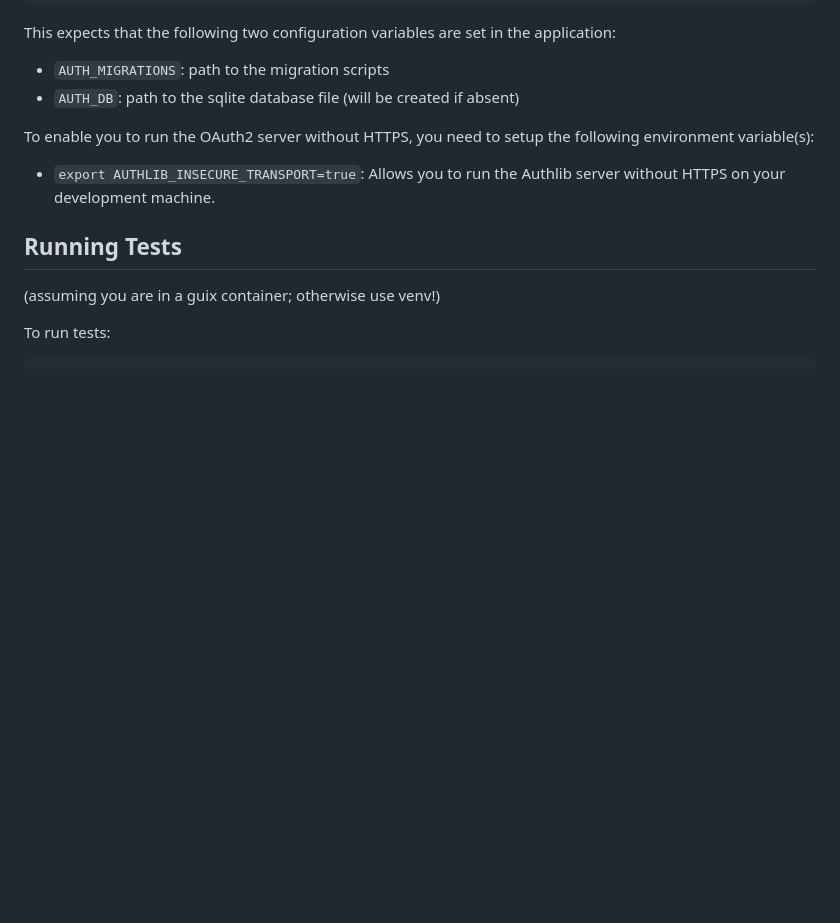
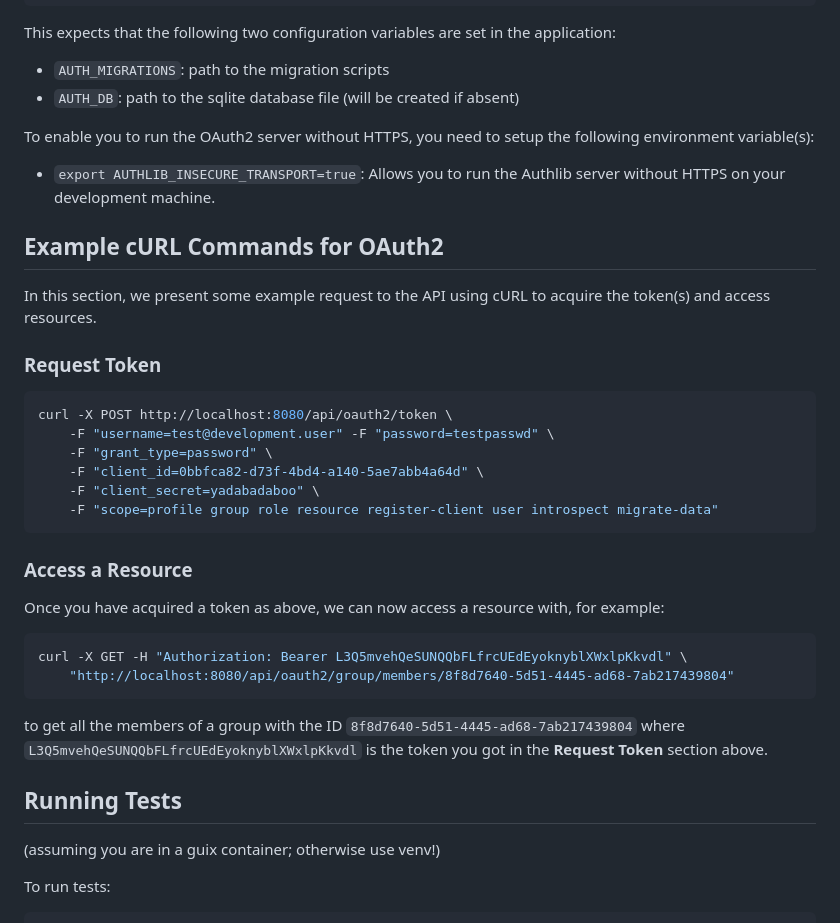
Before and after one commit to genenetwork/genenetwork3, a Markdown page: README.md, the part around the change. GitHub-like rendering; blank space fills up the shorter version.

Commit message:
auth: cURL: Add some docs on using cURL

````diff
--- a/README.md
+++ b/README.md
@@ -187,6 +187,37 @@ following environment variable(s):
 * `export AUTHLIB_INSECURE_TRANSPORT=true`: Allows you to run the Authlib server
   without HTTPS on your development machine.
 
+## Example cURL Commands for OAuth2
+
+In this section, we present some example request to the API using cURL to
+acquire the token(s) and access resources.
+
+### Request Token
+
+```sh
+curl -X POST http://localhost:8080/api/oauth2/token \
+    -F "username=test@development.user" -F "password=testpasswd" \
+    -F "grant_type=password" \
+    -F "client_id=0bbfca82-d73f-4bd4-a140-5ae7abb4a64d" \
+    -F "client_secret=yadabadaboo" \
+    -F "scope=profile group role resource register-client user introspect migrate-data"
+```
+
+### Access a Resource
+
+Once you have acquired a token as above, we can now access a resource with, for
+example:
+
+```sh
+curl -X GET -H "Authorization: Bearer L3Q5mvehQeSUNQQbFLfrcUEdEyoknyblXWxlpKkvdl" \
+    "http://localhost:8080/api/oauth2/group/members/8f8d7640-5d51-4445-ad68-7ab217439804"
+```
+
+to get all the members of a group with the ID
+`8f8d7640-5d51-4445-ad68-7ab217439804` where
+`L3Q5mvehQeSUNQQbFLfrcUEdEyoknyblXWxlpKkvdl` is the token you got in the
+**Request Token** section above.
+
 ## Running Tests
 
 (assuming you are in a guix container; otherwise use venv!)
````
